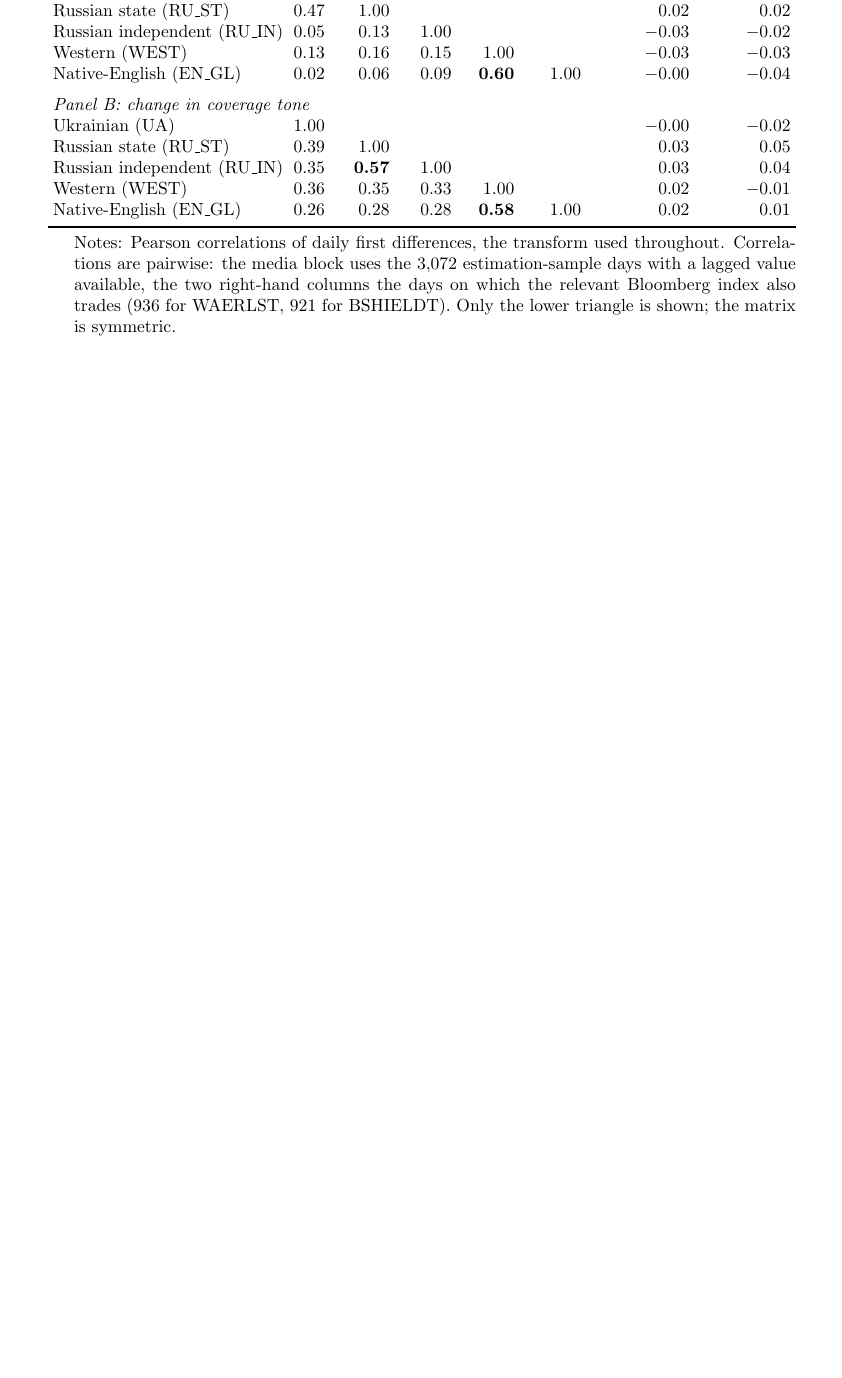
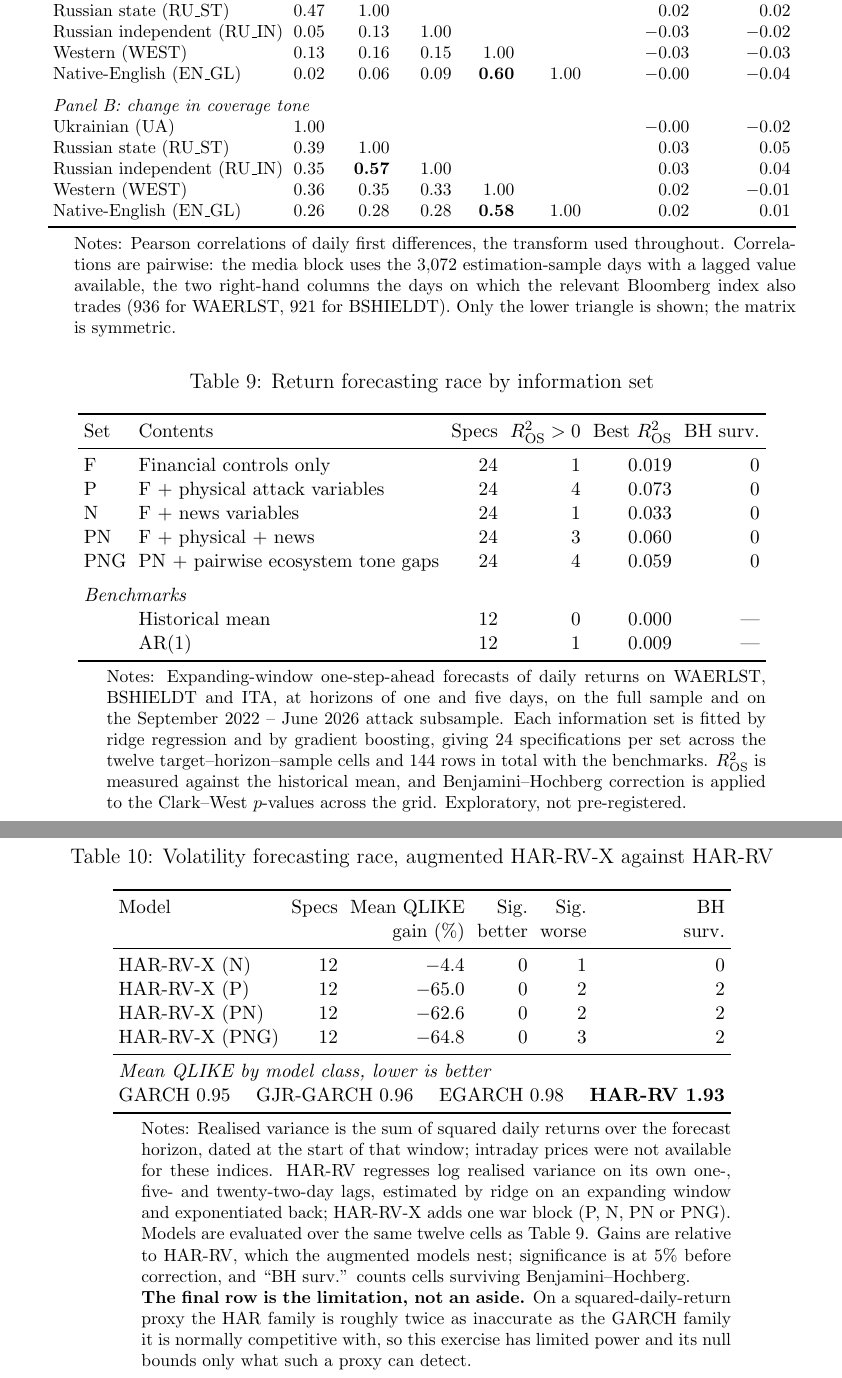
Before and after one commit to katerynavalenia/WarSignalsThesis, a LaTeX thesis (thesis/final/thesis.tex): part of page 33 of 33 before the commit and two parts of pages 33 and 34 of 34 after it, the two joined at a grey line, cut so that both start at the same text, the shorter picture padded with empty space. Compiled offline with pdfLaTeX.

Commit message:
Give the two forecasting exercises a method, and cut the volatility claim to fit it
Both robustness results carried strong conclusions on a sentence of
description apiece. The horse race now states its design -- five information
sets from financial controls alone through to news, physical attacks and the
pairwise tone gaps, each fitted by ridge and by gradient boosting, scored
against historical-mean and AR(1) benchmarks over twelve target-horizon-sample
cells, which is where 144 comes from -- and Table 9 in the appendix reports the
counts by set.

The volatility exercise needed more than description. Realised variance here is
the sum of squared daily returns over the forecast horizon, because intraday
prices were not available for these indices, and that is not the measure the
HAR model was built for. The cost is visible in the results and was not
reported: plain HAR-RV attains a mean QLIKE of 1.93 against 0.95 for GARCH,
0.96 for GJR-GARCH and 0.98 for EGARCH, so on this proxy the HAR family is
about twice as inaccurate as the family it is normally competitive with.

That bounds what the exercise can support. The finding stands as measured --
none of the 48 augmented specifications improves on the benchmark it nests,
eight are nominally worse, and the six surviving correction are all
deteriorations -- but the paragraph now says outright that it does not
establish that conflict news carries no information about defence-equity
volatility, because a test built on squared daily returns has limited power to
find it. Table 10 in the appendix carries the breakdown with the QLIKE
comparison as its closing row.

Body exhibits unchanged at seven tables and two figures; the appendix holds
three.

167 tests pass. 34 pages, no overfull boxes, all references resolved.

Co-Authored-By: Claude Opus 5 (1M context) <noreply@anthropic.com>

```diff
--- a/thesis/final/thesis.tex
+++ b/thesis/final/thesis.tex
@@ -668,4 +672,60 @@ for BSHIELDT). Only the lower triangle is shown; the matrix is symmetric.
 \end{threeparttable}
 \end{table}
 
+\begin{table}[htbp]
+\centering
+\caption{Return forecasting race by information set}
+\label{tab:horserace}
+\begin{threeparttable}
+\compact
+\begin{tabular}{llrrrr}
+\toprule
+Set & Contents & Specs & $R^2_{\text{OS}}>0$ & Best $R^2_{\text{OS}}$ & BH surv. \\
+\midrule
+F   & Financial controls only             & 24 & 1 & 0.019 & 0 \\
+P   & F $+$ physical attack variables     & 24 & 4 & 0.073 & 0 \\
+N   & F $+$ news variables                & 24 & 1 & 0.033 & 0 \\
+PN  & F $+$ physical $+$ news             & 24 & 3 & 0.060 & 0 \\
+PNG & PN $+$ pairwise ecosystem tone gaps & 24 & 4 & 0.059 & 0 \\
+\addlinespace
+\multicolumn{2}{l}{\textit{Benchmarks}} & & & & \\
+    & Historical mean                     & 12 & 0 & 0.000 & --- \\
+    & AR(1)                               & 12 & 1 & 0.009 & --- \\
+\bottomrule
+\end{tabular}
+\begin{tablenotes}
+\footnotesize
+\item Notes: Expanding-window one-step-ahead forecasts of daily returns on WAERLST, BSHIELDT and ITA, at horizons of one and five days, on the full sample and on the September 2022 -- June 2026 attack subsample. Each information set is fitted by ridge regression and by gradient boosting, giving 24 specifications per set across the twelve target--horizon--sample cells and 144 rows in total with the benchmarks. $R^2_{\text{OS}}$ is measured against the historical mean, and Benjamini--Hochberg correction is applied to the Clark--West $p$-values across the grid. Exploratory, not pre-registered.
+\end{tablenotes}
+\end{threeparttable}
+\end{table}
+
+\begin{table}[htbp]
+\centering
+\caption{Volatility forecasting race, augmented HAR-RV-X against HAR-RV}
+\label{tab:volrace}
+\begin{threeparttable}
+\compact
+\begin{tabular}{lrrrrr}
+\toprule
+Model & Specs & Mean QLIKE & Sig. & Sig. & BH \\
+      &       & gain (\%)  & better & worse & surv. \\
+\midrule
+HAR-RV-X (N)   & 12 & $-4.4$  & 0 & 1 & 0 \\
+HAR-RV-X (P)   & 12 & $-65.0$ & 0 & 2 & 2 \\
+HAR-RV-X (PN)  & 12 & $-62.6$ & 0 & 2 & 2 \\
+HAR-RV-X (PNG) & 12 & $-64.8$ & 0 & 3 & 2 \\
+\midrule
+\multicolumn{6}{l}{\textit{Mean QLIKE by model class, lower is better}} \\
+\multicolumn{6}{l}{GARCH 0.95 \quad GJR-GARCH 0.96 \quad EGARCH 0.98 \quad \textbf{HAR-RV 1.93}} \\
+\bottomrule
+\end{tabular}
+\begin{tablenotes}
+\footnotesize
+\item Notes: Realised variance is the sum of squared daily returns over the forecast horizon, dated at the start of that window; intraday prices were not available for these indices. HAR-RV regresses log realised variance on its own one-, five- and twenty-two-day lags, estimated by ridge on an expanding window and exponentiated back; HAR-RV-X adds one war block (P, N, PN or PNG). Models are evaluated over the same twelve cells as Table~\ref{tab:horserace}. Gains are relative to HAR-RV, which the augmented models nest; significance is at 5\% before correction, and ``BH surv.'' counts cells surviving Benjamini--Hochberg.
+\item \textbf{The final row is the limitation, not an aside.} On a squared-daily-return proxy the HAR family is roughly twice as inaccurate as the GARCH family it is normally competitive with, so this exercise has limited power and its null bounds only what such a proxy can detect.
+\end{tablenotes}
+\end{threeparttable}
+\end{table}
+
 \end{document}
```
Also changed, not shown: thesis/final/thesis.pdf, thesis/final/thesis.tex (12 more changed lines).
